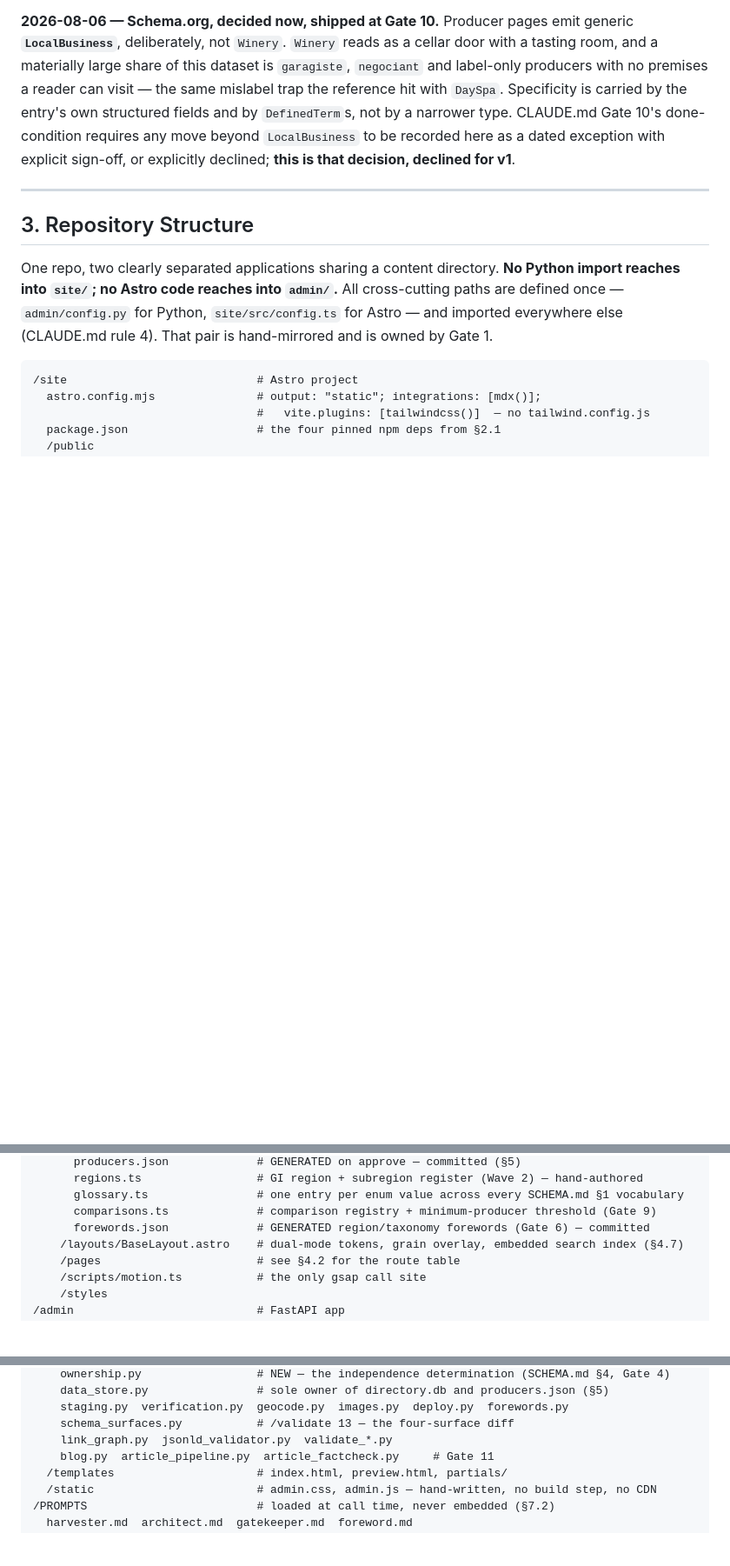
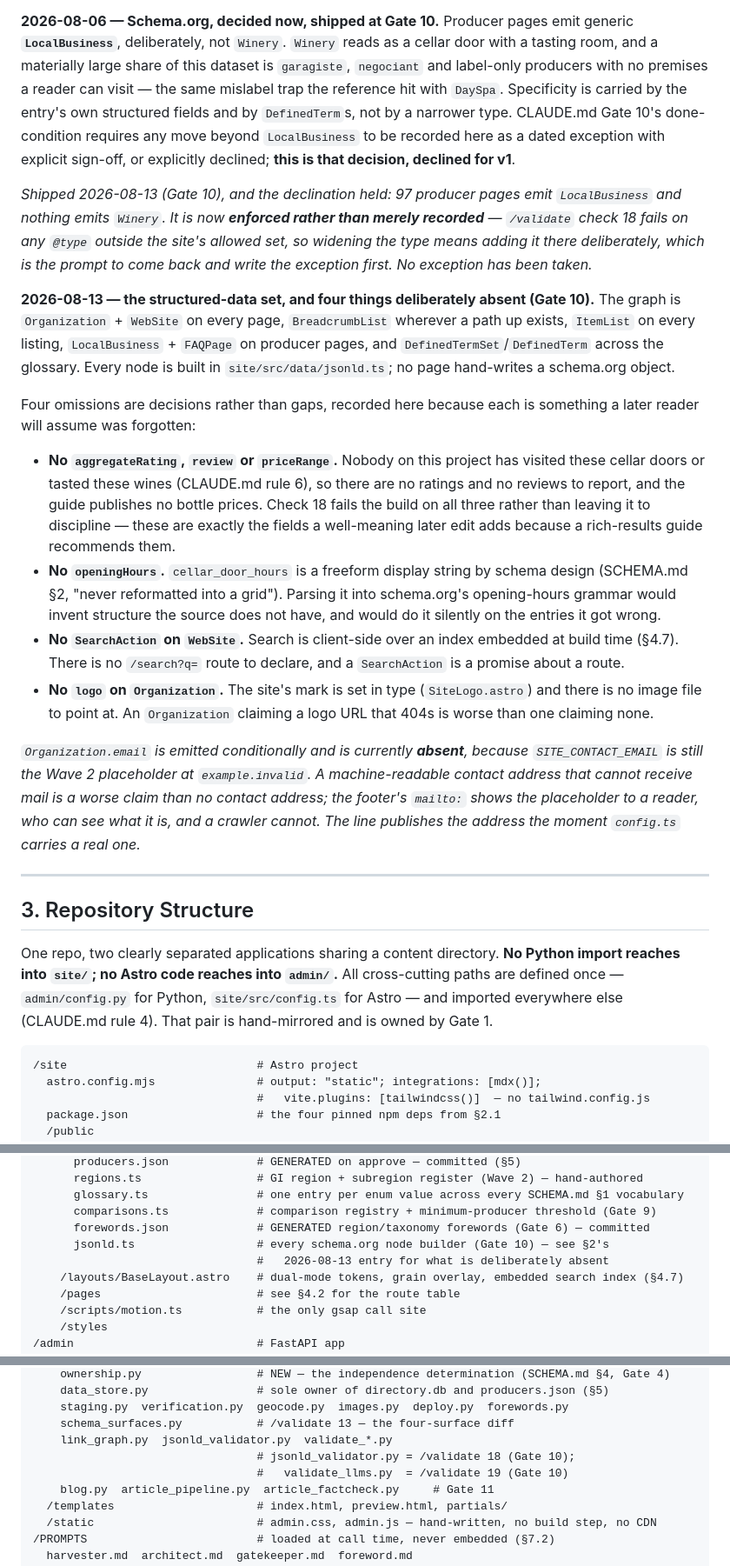
Before and after one commit to dhynesmnk-cyber/winemakers, a Markdown page: TRD.md, 3 parts joined by grey strips. Shown at 87% size. GitHub-like rendering; blank space fills up the shorter version.

Commit message:
Gate 10: record the structured-data decisions in TRD.md
The Winery declination of 2026-08-06 is annotated in place as shipped and held:
97 producer pages emit LocalBusiness, nothing emits Winery, and check 18 now
enforces it rather than merely recording it -- widening the type means adding it
to the allowed set deliberately, which is the prompt to come back and write the
exception first. No exception has been taken.

A new dated entry records the whole set and, more usefully, the four omissions
that a later reader would otherwise assume were forgotten: no aggregateRating,
review or priceRange because nobody here has tasted anything; no openingHours
because cellar_door_hours is a freeform display string by schema design; no
SearchAction because search is client-side and a SearchAction is a promise about
a route; no logo because the mark is set in type. Also records that
Organization.email is currently absent by condition rather than by omission.

Route table, file tree and the METHODOLOGY.md note annotated in place: the
methodology page and llms.txt shipped, PENDING_ROUTES is down to two, and
METHODOLOGY.md stayed at the repository root with a collection whose base points
outside site/ -- no second markdown dependency.

Co-Authored-By: Claude Opus 5 <noreply@anthropic.com>

```diff
--- a/TRD.md
+++ b/TRD.md
@@ -113,6 +113,19 @@ Three parties, ported from the reference as-is.
 
 **2026-08-06 — Schema.org, decided now, shipped at Gate 10.** Producer pages emit generic **`LocalBusiness`**, deliberately, not `Winery`. `Winery` reads as a cellar door with a tasting room, and a materially large share of this dataset is `garagiste`, `negociant` and label-only producers with no premises a reader can visit — the same mislabel trap the reference hit with `DaySpa`. Specificity is carried by the entry's own structured fields and by `DefinedTerm`s, not by a narrower type. CLAUDE.md Gate 10's done-condition requires any move beyond `LocalBusiness` to be recorded here as a dated exception with explicit sign-off, or explicitly declined; **this is that decision, declined for v1**.
 
+*Shipped 2026-08-13 (Gate 10), and the declination held: 97 producer pages emit `LocalBusiness` and nothing emits `Winery`. It is now **enforced rather than merely recorded** — `/validate` check 18 fails on any `@type` outside the site's allowed set, so widening the type means adding it there deliberately, which is the prompt to come back and write the exception first. No exception has been taken.*
+
+**2026-08-13 — the structured-data set, and four things deliberately absent (Gate 10).** The graph is `Organization` + `WebSite` on every page, `BreadcrumbList` wherever a path up exists, `ItemList` on every listing, `LocalBusiness` + `FAQPage` on producer pages, and `DefinedTermSet`/`DefinedTerm` across the glossary. Every node is built in `site/src/data/jsonld.ts`; no page hand-writes a schema.org object.
+
+Four omissions are decisions rather than gaps, recorded here because each is something a later reader will assume was forgotten:
+
+- **No `aggregateRating`, `review` or `priceRange`.** Nobody on this project has visited these cellar doors or tasted these wines (CLAUDE.md rule 6), so there are no ratings and no reviews to report, and the guide publishes no bottle prices. Check 18 fails the build on all three rather than leaving it to discipline — these are exactly the fields a well-meaning later edit adds because a rich-results guide recommends them.
+- **No `openingHours`.** `cellar_door_hours` is a freeform display string by schema design (SCHEMA.md §2, "never reformatted into a grid"). Parsing it into schema.org's opening-hours grammar would invent structure the source does not have, and would do it silently on the entries it got wrong.
+- **No `SearchAction` on `WebSite`.** Search is client-side over an index embedded at build time (§4.7). There is no `/search?q=` route to declare, and a `SearchAction` is a promise about a route.
+- **No `logo` on `Organization`.** The site's mark is set in type (`SiteLogo.astro`) and there is no image file to point at. An `Organization` claiming a logo URL that 404s is worse than one claiming none.
+
+*`Organization.email` is emitted conditionally and is currently **absent**, because `SITE_CONTACT_EMAIL` is still the Wave 2 placeholder at `example.invalid`. A machine-readable contact address that cannot receive mail is a worse claim than no contact address; the footer's `mailto:` shows the placeholder to a reader, who can see what it is, and a crawler cannot. The line publishes the address the moment `config.ts` carries a real one.*
+
 ---
 
 ## 3. Repository Structure
@@ -149,6 +162,8 @@ One repo, two clearly separated applications sharing a content directory. **No P
       glossary.ts                # one entry per enum value across every SCHEMA.md §1 vocabulary
       comparisons.ts             # comparison registry + minimum-producer threshold (Gate 9)
       forewords.json             # GENERATED region/taxonomy forewords (Gate 6) — committed
+      jsonld.ts                  # every schema.org node builder (Gate 10) — see §2's
+                                 #   2026-08-13 entry for what is deliberately absent
     /layouts/BaseLayout.astro    # dual-mode tokens, grain overlay, embedded search index (§4.7)
     /pages                       # see §4.2 for the route table
     /scripts/motion.ts           # the only gsap call site
@@ -169,6 +184,8 @@ One repo, two clearly separated applications sharing a content directory. **No P
     staging.py  verification.py  geocode.py  images.py  deploy.py  forewords.py
     schema_surfaces.py           # /validate 13 — the four-surface diff
     link_graph.py  jsonld_validator.py  validate_*.py
+                                 # jsonld_validator.py = /validate 18 (Gate 10);
+                                 #   validate_llms.py  = /validate 19 (Gate 10)
     blog.py  article_pipeline.py  article_factcheck.py     # Gate 11
   /templates                     # index.html, preview.html, partials/
   /static                        # admin.css, admin.js — hand-written, no build step, no CDN
```
Also changed, not shown: other parts of TRD.md (+7 -1 lines).
